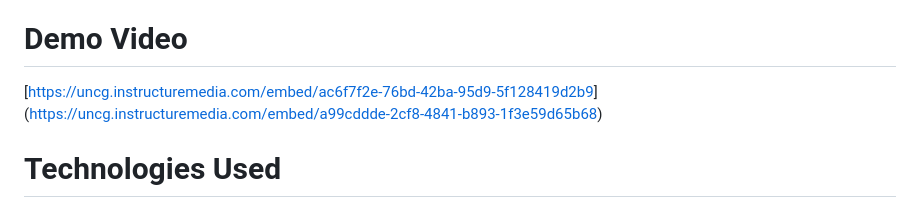
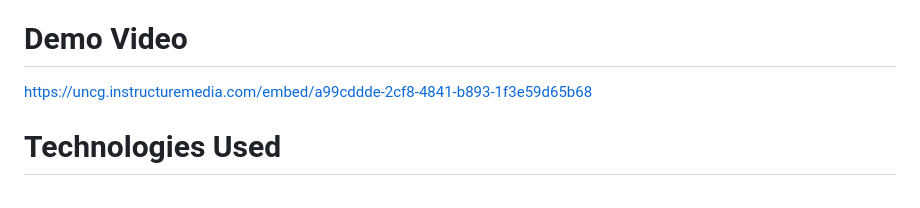
Before and after one commit to hamza890890/372-Assignment-7, a Markdown page: README.md, the part around the change. Rendered like a GitHub page.

```diff
--- a/README.md
+++ b/README.md
@@ -79,7 +79,7 @@ All endpoints can be tested inside VS Code using Thunder Client:
    - delivery
 
 # Demo Video
-[[https://uncg.instructuremedia.com/embed/ac6f7f2e-76bd-42ba-95d9-5f128419d2b9](https://uncg.instructuremedia.com/embed/a99cddde-2cf8-4841-b893-1f3e59d65b68)](https://uncg.instructuremedia.com/embed/a99cddde-2cf8-4841-b893-1f3e59d65b68)
+https://uncg.instructuremedia.com/embed/a99cddde-2cf8-4841-b893-1f3e59d65b68
 
 # Technologies Used
 - Node.js
```
